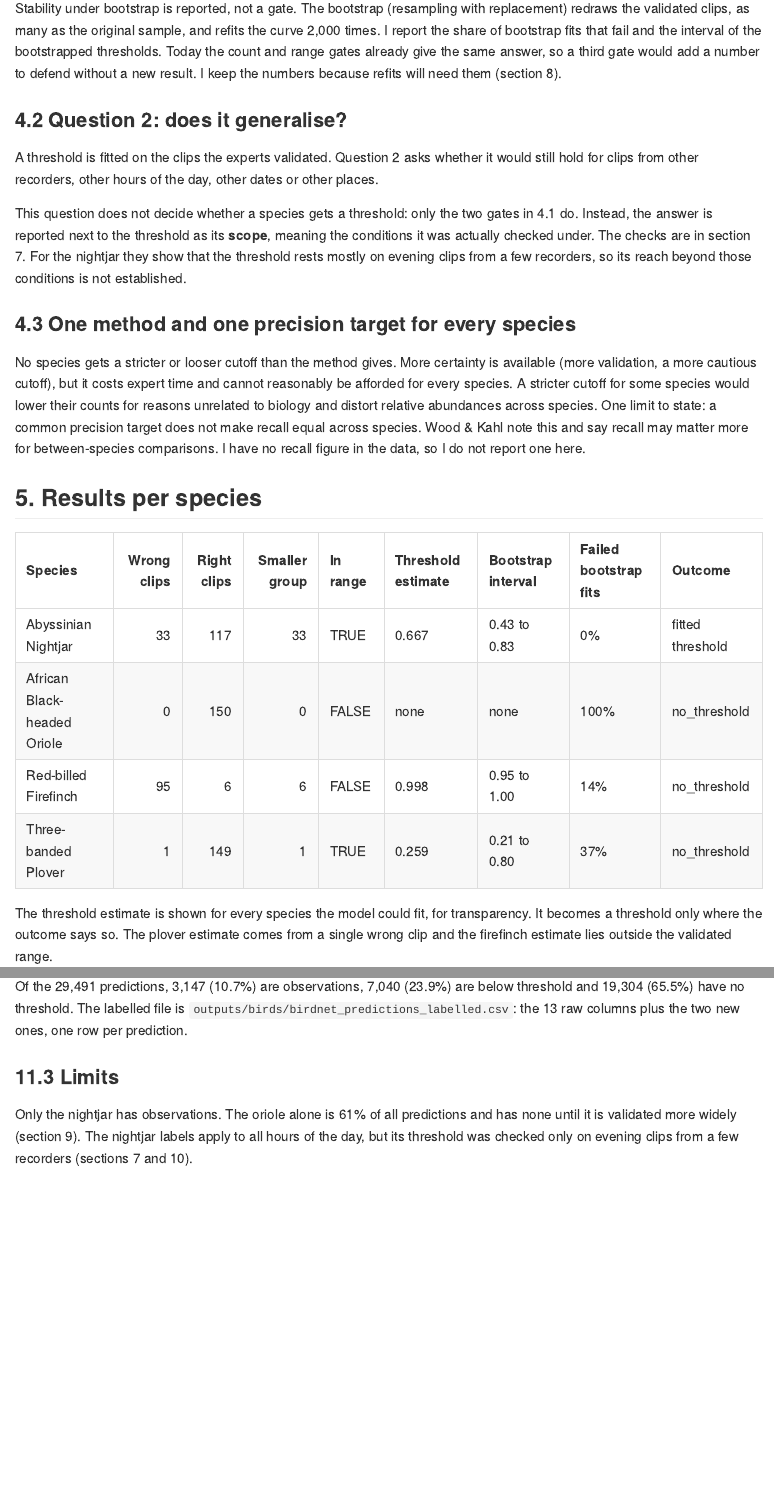
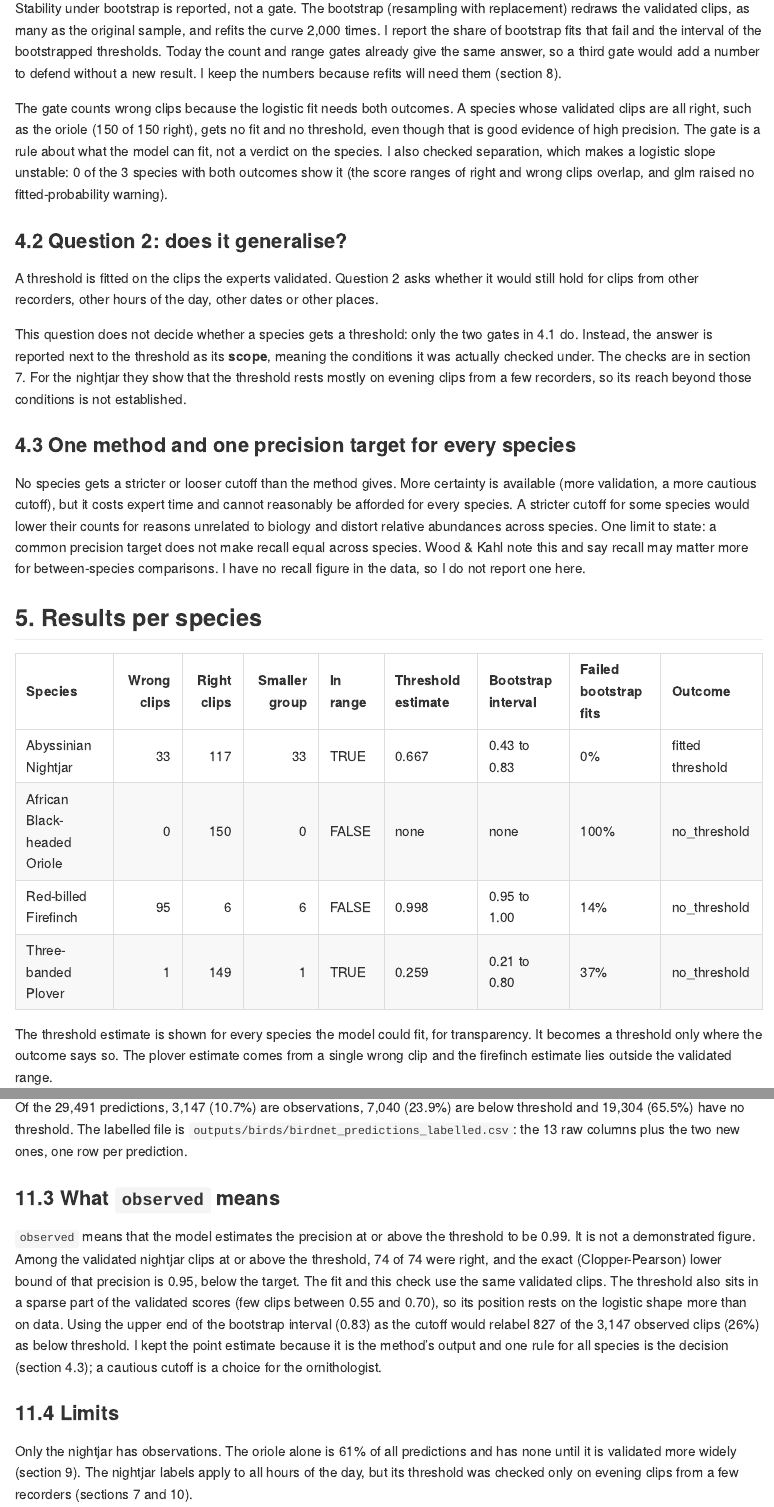
Before and after one commit to AlbanSagouis/naturalstate-take-home, an R Markdown document (birds_report.Rmd): the page in a window 1100 px wide, from 2610 px down before the commit and from 2620 px down after it, so that both start at the same text, and a second part further down, joined at a grey line. The pictures show the output file birds_report.md that the author committed with the source, drawn offline in the style of GitHub.

Commit message:
Say what observed means in the birds report and fix its wording
State that observed is a model estimate, with the nightjar precision check
and what a cautious cutoff would cost; report that separation was checked;
remove an unsupported claim about the BirdNET sensitivity setting; format
the clamp values so a fresh knit matches the committed report; drop the
"first draft" title and add what Tech must do to the TL;DR.

refs #3
refs #4

````diff
--- a/birds_report.Rmd
+++ b/birds_report.Rmd
@@ -360,6 +363,18 @@ times. I report the share of bootstrap fits that fail and the interval of
 the bootstrapped thresholds. Today the count and range gates already give
 the same answer, so a third gate would add a number to defend without a
 new result. I keep the numbers because refits will need them (section 8).
+
+The gate counts wrong clips because the logistic fit needs both
+outcomes. A species whose validated clips are all right, such as the
+oriole (`r evidence$n_pos[evidence$n_neg == 0]` of
+`r evidence$n_pos[evidence$n_neg == 0]` right), gets no fit and no
+threshold, even though that is good evidence of high precision. The
+gate is a rule about what the model can fit, not a verdict on the
+species. I also checked separation, which makes a logistic slope
+unstable: `r sum(evidence$perfect_separation | evidence$near_separation, na.rm = TRUE)`
+of the `r sum(!is.na(evidence$perfect_separation))` species with both
+outcomes show it (the score ranges of right and wrong clips overlap, and
+glm raised no fitted-probability warning).
 
 ### 4.2 Question 2: does it generalise?
 
@@ -686,7 +701,33 @@ Of the `r big(n_predictions)` predictions, `r big(n_status(what = "observed"))`
 file is `outputs/birds/birdnet_predictions_labelled.csv`: the 13 raw
 columns plus the two new ones, one row per prediction.
 
-### 11.3 Limits
+### 11.3 What `observed` means
+
+```{r observed-meaning}
+checkmate::assert_numeric(x = labelled$confidence, any.missing = FALSE)
+n_between <- sum(
+  labelled$observation_status == "observed" &
+    labelled$confidence < nj$boot_upper
+)
+```
+
+`observed` means that the model estimates the precision at or above the
+threshold to be `r birds_config$target_precision`. It is not a
+demonstrated figure. Among the validated nightjar clips at or above the
+threshold, `r nj$prec_at_glm_n_pos` of `r nj$prec_at_glm_n` were right,
+and the exact (Clopper-Pearson) lower bound of that precision is
+`r f2(nj$prec_at_glm_cp_lower)`, below the target. The fit and this check
+use the same validated clips. The threshold also sits in a sparse part of
+the validated scores (few clips between 0.55 and 0.70), so its position
+rests on the logistic shape more than on data. Using the upper end of the
+bootstrap interval (`r f2(nj$boot_upper)`) as the cutoff would relabel
+`r big(n_between)` of the `r big(n_status(what = "observed"))` observed
+clips (`r pct0(n_between / n_status(what = "observed"))`) as below
+threshold. I kept the point estimate because it is the method's output
+and one rule for all species is the decision (section 4.3); a
+cautious cutoff is a choice for the ornithologist.
+
+### 11.4 Limits
 
 Only the nightjar has observations. The oriole alone is
 `r pct0(sum(labelled$common_name == sp_oriole) / n_predictions)` of all
````
Also changed, not shown: rulebook_birds.md (+16 -0 lines), birds_report.md, birds_report.Rmd (19 more changed lines).
